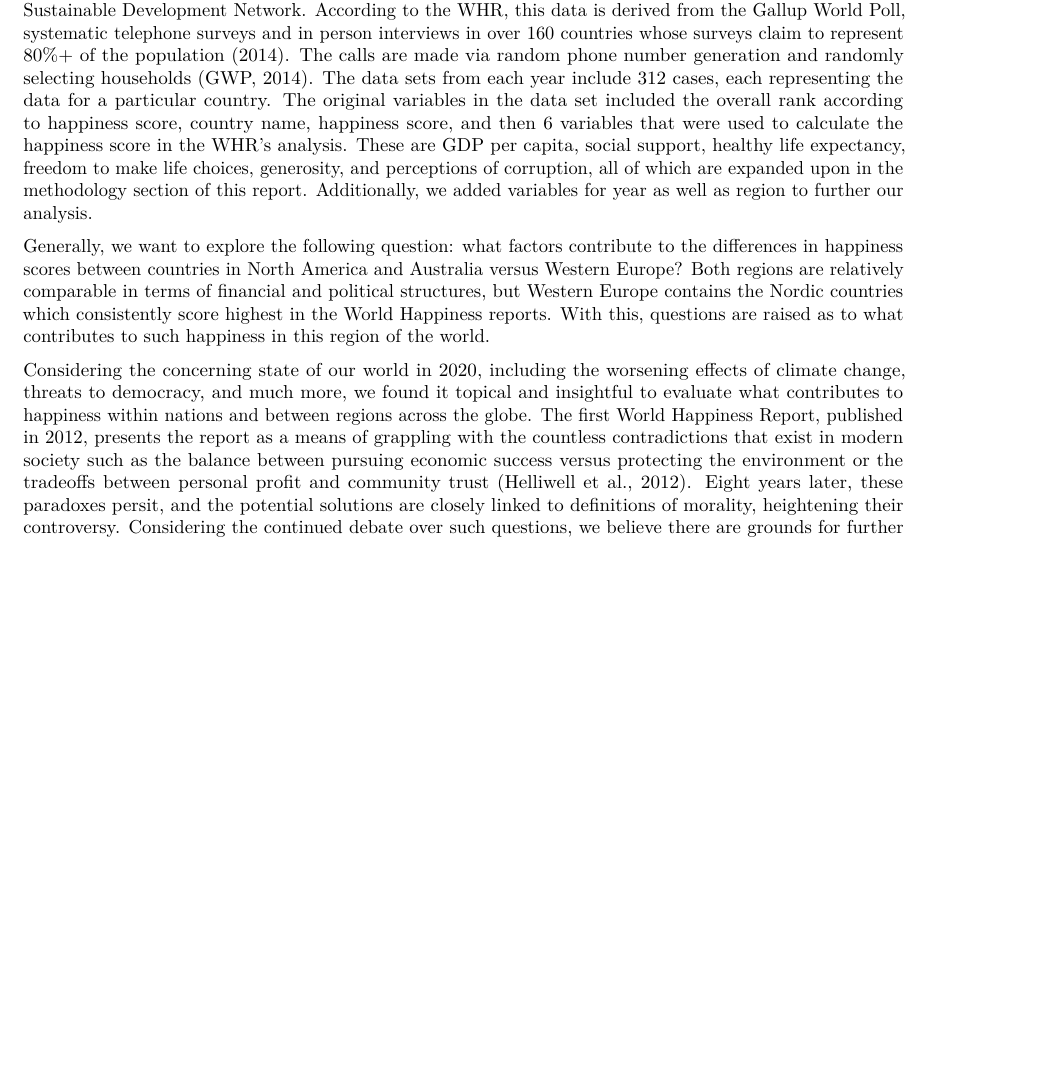
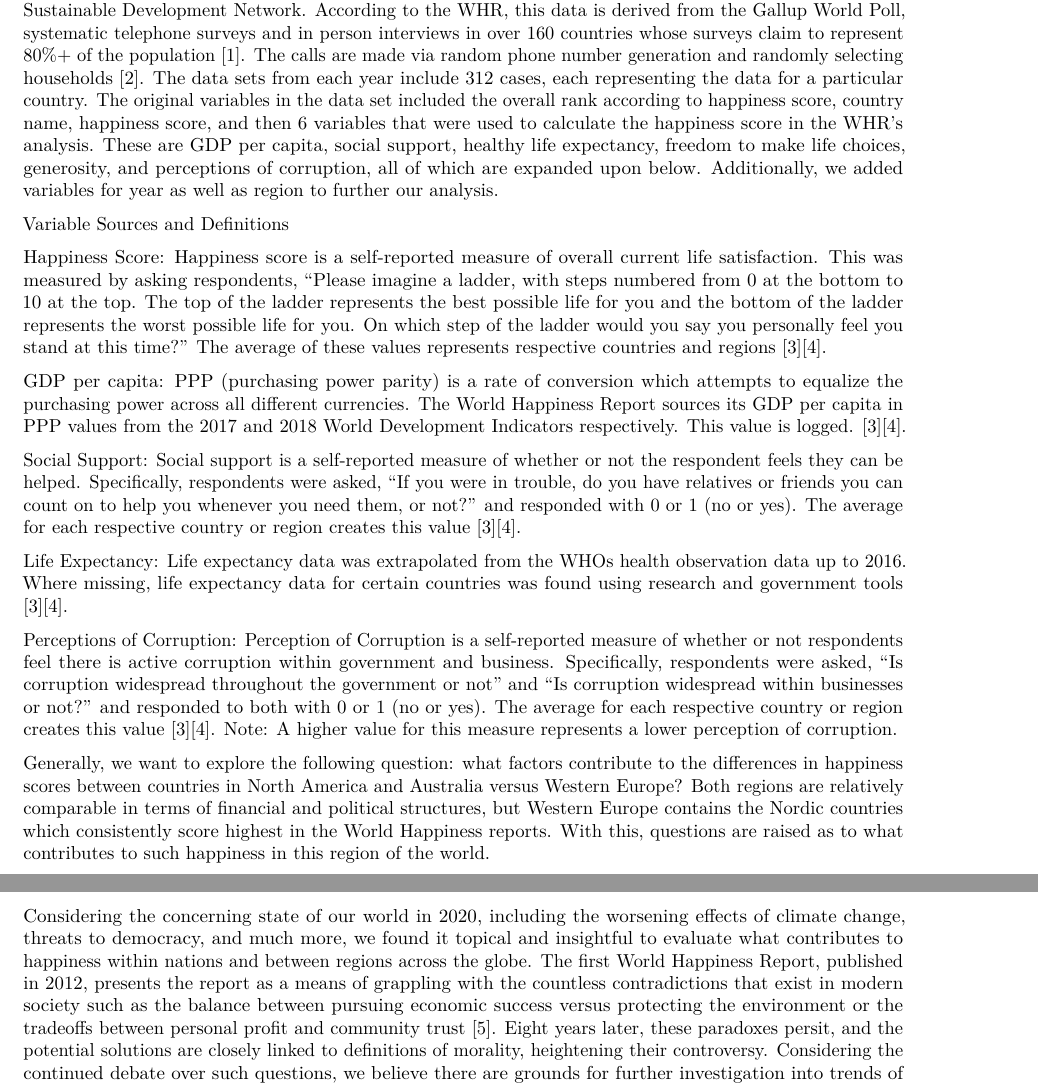
Before and after one commit to jerrytfu/codestone-final-project, an R Markdown document (final-project.Rmd): part of page 1 of 4 before the commit and two parts of pages 1 and 2 of 4 after it, the two joined at a grey line, cut so that both start at the same text, the shorter picture padded with empty space. Rendered offline with R 4.5, knitr and Pandoc, then LaTeX, with nearby package versions; code that draws random numbers runs with fixed seeds of ours.

Commit message:
updated intro

```diff
--- a/final-project.Rmd
+++ b/final-project.Rmd
@@ -9,11 +9,25 @@ output:
 
 ### Introduction
 
-CodeStone chose to explore the data from the World Happiness Reports of 2018 and 2019, published by the Sustainable Development Network. According to the WHR, this data is derived from the Gallup World Poll, systematic telephone surveys and in person interviews in over 160 countries whose surveys claim to represent 80%+ of the population (2014). The calls are made via random phone number generation and randomly selecting households (GWP, 2014). The data sets from each year include 312 cases, each representing the data for a particular country. The original variables in the data set included the overall rank according to happiness score, country name, happiness score, and then 6 variables that were used to calculate the happiness score in the WHR’s analysis. These are GDP per capita, social support, healthy life expectancy, freedom to make life choices, generosity, and perceptions of corruption, all of which are expanded upon in the methodology section of this report. Additionally, we added variables for year as well as region to further our analysis.
+CodeStone chose to explore the data from the World Happiness Reports of 2018 and 2019, published by the Sustainable Development Network. According to the WHR, this data is derived from the Gallup World Poll, systematic telephone surveys and in person interviews in over 160 countries whose surveys claim to represent 80%+ of the population [1]. The calls are made via random phone number generation and randomly selecting households [2]. The data sets from each year include 312 cases, each representing the data for a particular country. The original variables in the data set included the overall rank according to happiness score, country name, happiness score, and then 6 variables that were used to calculate the happiness score in the WHR’s analysis. These are GDP per capita, social support, healthy life expectancy, freedom to make life choices, generosity, and perceptions of corruption, all of which are expanded upon below. Additionally, we added variables for year as well as region to further our analysis.
+
+Variable Sources and Definitions
+
+Happiness Score: Happiness score is a self-reported measure of overall current life satisfaction. This was measured by asking respondents, “Please imagine a ladder, with steps numbered from 0 at the bottom to 10 at the top. The top of the ladder represents the best possible life for you and the bottom of the ladder represents the worst possible life for you. On which step of the ladder would you say you personally feel you stand at this time?” The average of these values represents respective countries and regions [3][4].
+
+GDP per capita: PPP (purchasing power parity) is a rate of conversion which attempts to equalize the purchasing power across all different currencies. The World Happiness Report sources its GDP per capita in PPP values from the 2017 and 2018 World Development Indicators respectively. This value is logged. [3][4].
+
+Social Support: Social support is a self-reported measure of whether or not the respondent feels they can be helped. Specifically, respondents were asked, “If you were in trouble, do you have relatives or friends you can count on to help you whenever you need them, or not?” and responded with 0 or 1 (no or yes). The average for each respective country or region creates this value [3][4].
+
+Life Expectancy: Life expectancy data was extrapolated from the WHOs health observation data up to 2016. Where missing, life expectancy data for certain countries was found using research and government tools [3][4].
+
+Perceptions of Corruption: Perception of Corruption is a self-reported measure of whether or not respondents feel there is active corruption within government and business. Specifically, respondents were asked, “Is corruption widespread throughout the government or not” and “Is corruption widespread within businesses or not?” and responded to both with 0 or 1 (no or yes). The average for each respective country or region creates this value [3][4]. Note: A higher value for this measure represents a lower perception of corruption.
+
 
 Generally, we want to explore the following question: what factors contribute to the differences in happiness scores between countries in North America and Australia versus Western Europe? Both regions are relatively comparable in terms of financial and political structures, but Western Europe contains the Nordic countries which consistently score highest in the World Happiness reports. With this, questions are raised as to what contributes to such happiness in this region of the world.
 
-Considering the concerning state of our world in 2020, including the worsening effects of climate change, threats to democracy, and much more, we found it topical and insightful to evaluate what contributes to happiness within nations and between regions across the globe. The first World Happiness Report, published in 2012, presents the report as a means of grappling with the countless contradictions that exist in modern society such as the balance between pursuing economic success versus protecting the environment or the tradeoffs between personal profit and community trust (Helliwell et al., 2012). Eight years later, these paradoxes persit, and the potential solutions are closely linked to definitions of morality, heightening their controversy. Considering the continued debate over such questions, we believe there are grounds for further investigation into trends of happiness over time and the factors that contribute to it.
+Considering the concerning state of our world in 2020, including the worsening effects of climate change, threats to democracy, and much more, we found it topical and insightful to evaluate what contributes to happiness within nations and between regions across the globe. The first World Happiness Report, published in 2012, presents the report as a means of grappling with the countless contradictions that exist in modern society such as the balance between pursuing economic success versus protecting the environment or the tradeoffs between personal profit and community trust [5]. Eight years later, these paradoxes persit, and the potential solutions are closely linked to definitions of morality, heightening their controversy. Considering the continued debate over such questions, we believe there are grounds for further investigation into trends of happiness over time and the factors that contribute to it.
+
 
 
 
```
